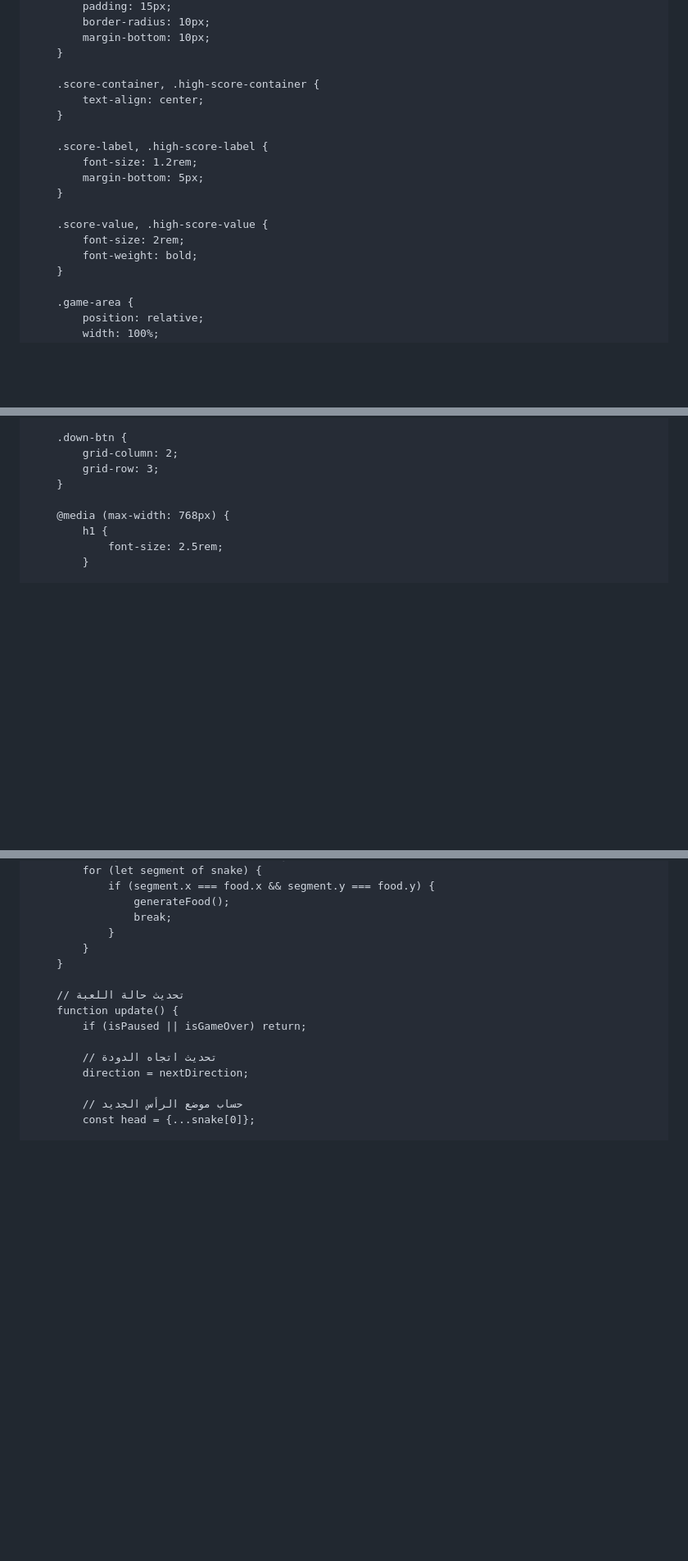
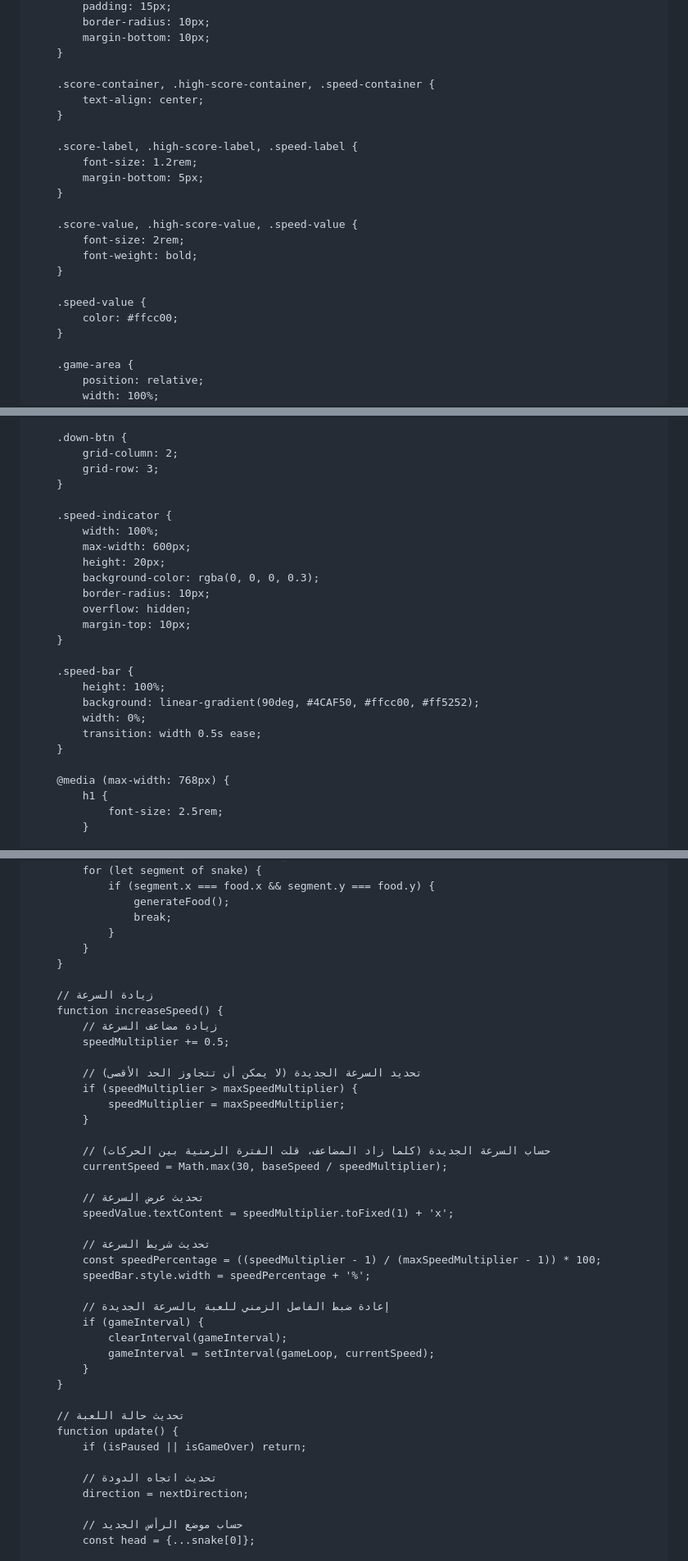
Before and after one commit to cat322/cats, a Markdown page: README.md, 3 parts joined by grey strips. Shown at 82% size. Rendered like a GitHub page; blank space fills up the shorter version.

```diff
--- a/README.md
+++ b/README.md
@@ -54,18 +54,22 @@
             margin-bottom: 10px;
         }
 
-        .score-container, .high-score-container {
+        .score-container, .high-score-container, .speed-container {
             text-align: center;
         }
 
-        .score-label, .high-score-label {
+        .score-label, .high-score-label, .speed-label {
             font-size: 1.2rem;
             margin-bottom: 5px;
         }
 
-        .score-value, .high-score-value {
+        .score-value, .high-score-value, .speed-value {
             font-size: 2rem;
             font-weight: bold;
+        }
+
+        .speed-value {
+            color: #ffcc00;
         }
 
         .game-area {
@@ -220,6 +224,23 @@
             grid-row: 3;
         }
 
+        .speed-indicator {
+            width: 100%;
+            max-width: 600px;
+            height: 20px;
+            background-color: rgba(0, 0, 0, 0.3);
+            border-radius: 10px;
+            overflow: hidden;
+            margin-top: 10px;
+        }
+
+        .speed-bar {
+            height: 100%;
+            background: linear-gradient(90deg, #4CAF50, #ffcc00, #ff5252);
+            width: 0%;
+            transition: width 0.5s ease;
+        }
+
         @media (max-width: 768px) {
             h1 {
                 font-size: 2.5rem;
@@ -447,6 +488,33 @@
             }
         }
 
+        // زيادة السرعة
+        function increaseSpeed() {
+            // زيادة مضاعف السرعة
+            speedMultiplier += 0.5;
+
+            // تحديد السرعة الجديدة (لا يمكن أن تتجاوز الحد الأقصى)
+            if (speedMultiplier > maxSpeedMultiplier) {
+                speedMultiplier = maxSpeedMultiplier;
+            }
+
+            // حساب السرعة الجديدة (كلما زاد المضاعف، قلت الفترة الزمنية بين الحركات)
+            currentSpeed = Math.max(30, baseSpeed / speedMultiplier);
+
+            // تحديث عرض السرعة
+            speedValue.textContent = speedMultiplier.toFixed(1) + 'x';
+
+            // تحديث شريط السرعة
+            const speedPercentage = ((speedMultiplier - 1) / (maxSpeedMultiplier - 1)) * 100;
+            speedBar.style.width = speedPercentage + '%';
+
+            // إعادة ضبط الفاصل الزمني للعبة بالسرعة الجديدة
+            if (gameInterval) {
+                clearInterval(gameInterval);
+                gameInterval = setInterval(gameLoop, currentSpeed);
+            }
+        }
+
         // تحديث حالة اللعبة
         function update() {
             if (isPaused || isGameOver) return;
```
Also changed, not shown: other parts of README.md (+29 -12 lines).
